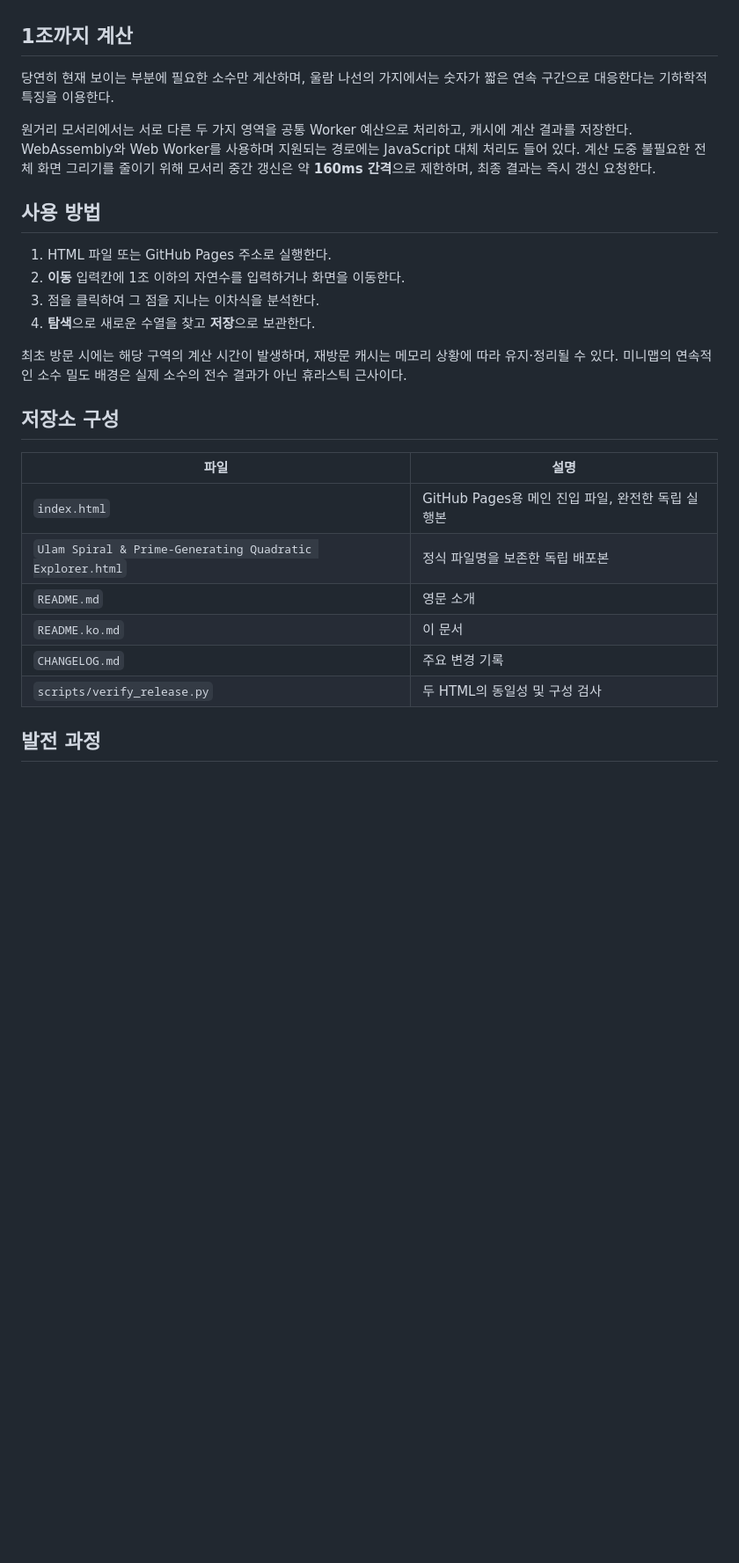
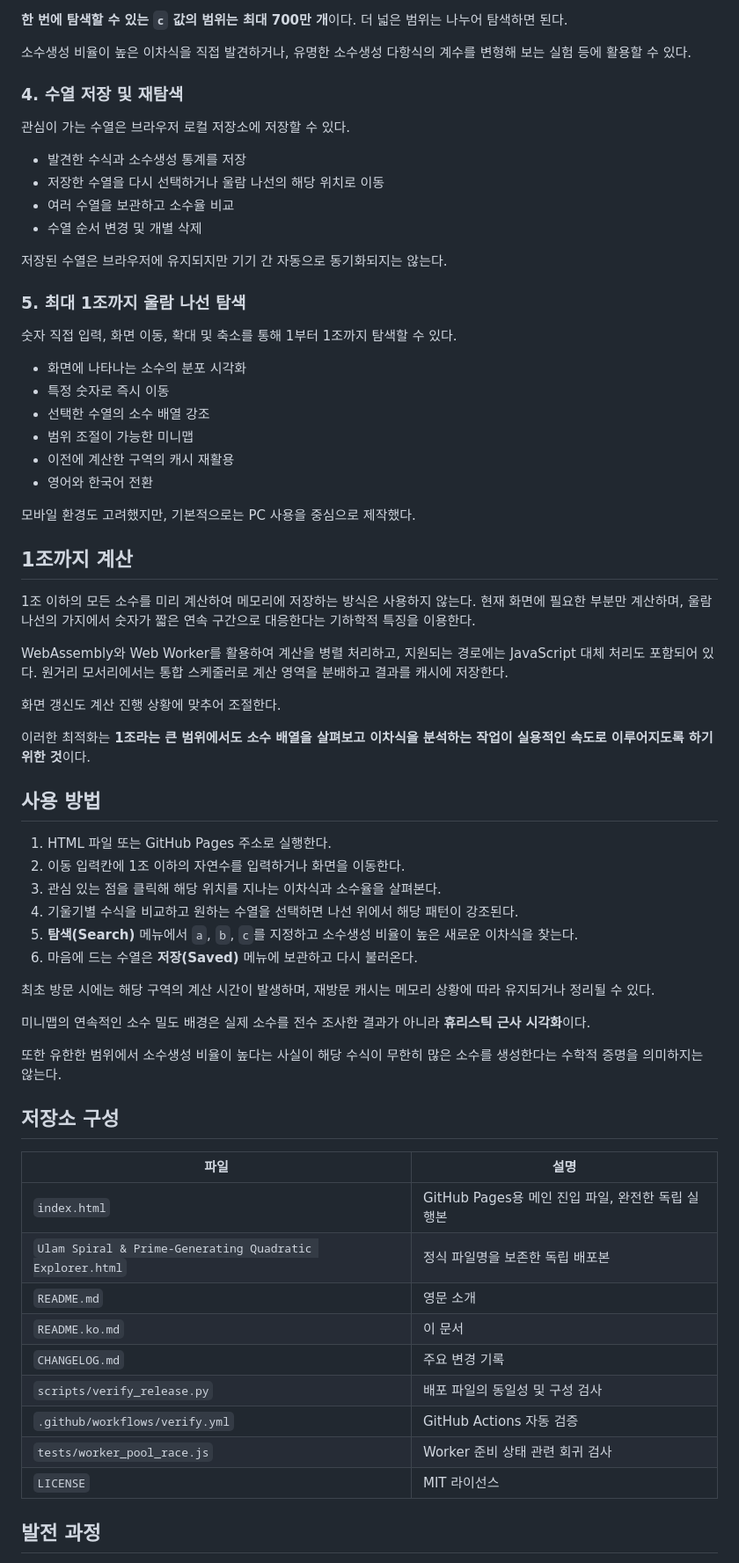
Before and after one commit to eprparadox44/Ulam-Spiral-Prime-Generating-Quadratic-Explorer, a Markdown page: README.ko.md, the part around one of its changes. Shown at 88% size. Drawn GitHub-style; blank space fills up the shorter version.

```diff
--- a/README.ko.md
+++ b/README.ko.md
@@ -24,30 +77,69 @@
+**한 번에 탐색할 수 있는 `c` 값의 범위는 최대 700만 개**이다. 더 넓은 범위는 나누어 탐색하면 된다.
+
+소수생성 비율이 높은 이차식을 직접 발견하거나, 유명한 소수생성 다항식의 계수를 변형해 보는 실험 등에 활용할 수 있다.
+
+### 4. 수열 저장 및 재탐색
+
+관심이 가는 수열은 브라우저 로컬 저장소에 저장할 수 있다.
+
+- 발견한 수식과 소수생성 통계를 저장
+- 저장한 수열을 다시 선택하거나 울람 나선의 해당 위치로 이동
+- 여러 수열을 보관하고 소수율 비교
+- 수열 순서 변경 및 개별 삭제
+
+저장된 수열은 브라우저에 유지되지만 기기 간 자동으로 동기화되지는 않는다.
+
+### 5. 최대 1조까지 울람 나선 탐색
+
+숫자 직접 입력, 화면 이동, 확대 및 축소를 통해 1부터 1조까지 탐색할 수 있다.
+
+- 화면에 나타나는 소수의 분포 시각화
+- 특정 숫자로 즉시 이동
+- 선택한 수열의 소수 배열 강조
+- 범위 조절이 가능한 미니맵
+- 이전에 계산한 구역의 캐시 재활용
+- 영어와 한국어 전환
+
+모바일 환경도 고려했지만, 기본적으로는 PC 사용을 중심으로 제작했다.
 
 ## 1조까지 계산
 
-당연히 현재 보이는 부분에 필요한 소수만 계산하며, 울람 나선의 가지에서는 숫자가 짧은 연속 구간으로 대응한다는 기하학적 특징을 이용한다.
+1조 이하의 모든 소수를 미리 계산하여 메모리에 저장하는 방식은 사용하지 않는다. 현재 화면에 필요한 부분만 계산하며, 울람 나선의 가지에서 숫자가 짧은 연속 구간으로 대응한다는 기하학적 특징을 이용한다.
 
-원거리 모서리에서는 서로 다른 두 가지 영역을 공통 Worker 예산으로 처리하고, 캐시에 계산 결과를 저장한다. WebAssembly와 Web Worker를 사용하며 지원되는 경로에는 JavaScript 대체 처리도 들어 있다. 계산 도중 불필요한 전체 화면 그리기를 줄이기 위해 모서리 중간 갱신은 약 **160ms 간격**으로 제한하며, 최종 결과는 즉시 갱신 요청한다.
+WebAssembly와 Web Worker를 활용하여 계산을 병렬 처리하고, 지원되는 경로에는 JavaScript 대체 처리도 포함되어 있다. 원거리 모서리에서는 통합 스케줄러로 계산 영역을 분배하고 결과를 캐시에 저장한다.
+
+화면 갱신도 계산 진행 상황에 맞추어 조절한다.
+
+이러한 최적화는 **1조라는 큰 범위에서도 소수 배열을 살펴보고 이차식을 분석하는 작업이 실용적인 속도로 이루어지도록 하기 위한 것**이다.
 
 ## 사용 방법
 
 1. HTML 파일 또는 GitHub Pages 주소로 실행한다.
-2. **이동** 입력칸에 1조 이하의 자연수를 입력하거나 화면을 이동한다.
-3. 점을 클릭하여 그 점을 지나는 이차식을 분석한다.
-4. **탐색**으로 새로운 수열을 찾고 **저장**으로 보관한다.
+2. 이동 입력칸에 1조 이하의 자연수를 입력하거나 화면을 이동한다.
+3. 관심 있는 점을 클릭해 해당 위치를 지나는 이차식과 소수율을 살펴본다.
+4. 기울기별 수식을 비교하고 원하는 수열을 선택하면 나선 위에서 해당 패턴이 강조된다.
+5. **탐색(Search)** 메뉴에서 `a`, `b`, `c`를 지정하고 소수생성 비율이 높은 새로운 이차식을 찾는다.
+6. 마음에 드는 수열은 **저장(Saved)** 메뉴에 보관하고 다시 불러온다.
 
-최초 방문 시에는 해당 구역의 계산 시간이 발생하며, 재방문 캐시는 메모리 상황에 따라 유지·정리될 수 있다. 미니맵의 연속적인 소수 밀도 배경은 실제 소수의 전수 결과가 아닌 휴라스틱 근사이다.
+최초 방문 시에는 해당 구역의 계산 시간이 발생하며, 재방문 캐시는 메모리 상황에 따라 유지되거나 정리될 수 있다.
+
+미니맵의 연속적인 소수 밀도 배경은 실제 소수를 전수 조사한 결과가 아니라 **휴리스틱 근사 시각화**이다.
+
+또한 유한한 범위에서 소수생성 비율이 높다는 사실이 해당 수식이 무한히 많은 소수를 생성한다는 수학적 증명을 의미하지는 않는다.
 
 ## 저장소 구성
 
 | 파일 | 설명 |
-| --- | --- |
+|---|---|
 | `index.html` | GitHub Pages용 메인 진입 파일, 완전한 독립 실행본 |
 | `Ulam Spiral & Prime-Generating Quadratic Explorer.html` | 정식 파일명을 보존한 독립 배포본 |
 | `README.md` | 영문 소개 |
 | `README.ko.md` | 이 문서 |
 | `CHANGELOG.md` | 주요 변경 기록 |
-| `scripts/verify_release.py` | 두 HTML의 동일성 및 구성 검사 |
-
+| `scripts/verify_release.py` | 배포 파일의 동일성 및 구성 검사 |
+| `.github/workflows/verify.yml` | GitHub Actions 자동 검증 |
+| `tests/worker_pool_race.js` | Worker 준비 상태 관련 회귀 검사 |
+| `LICENSE` | MIT 라이선스 |
 
 ## 발전 과정
 
```
Also changed, not shown: other parts of README.ko.md (+74 -11 lines).
